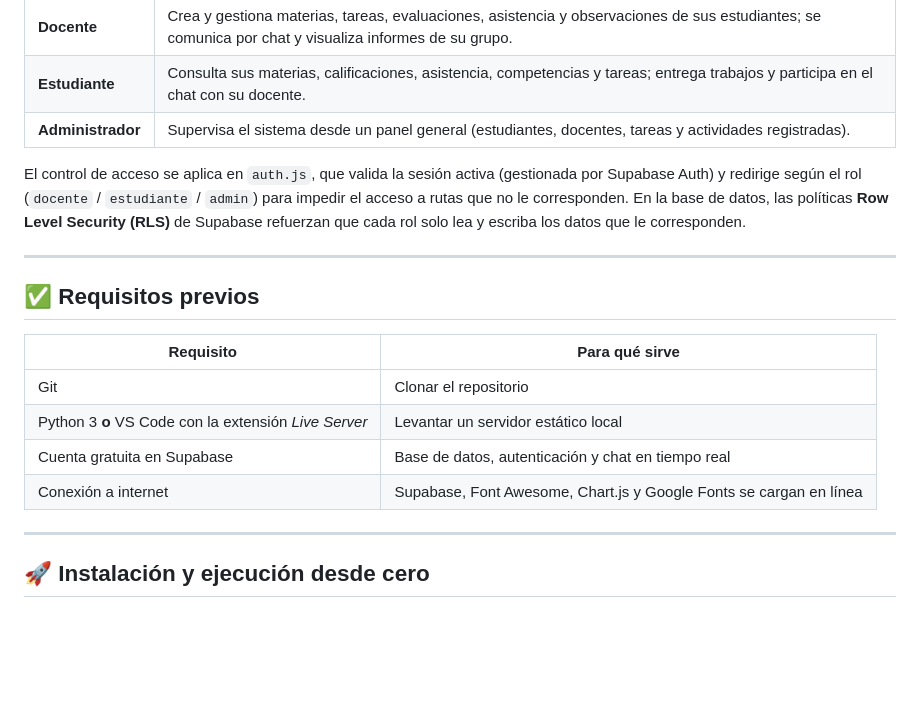
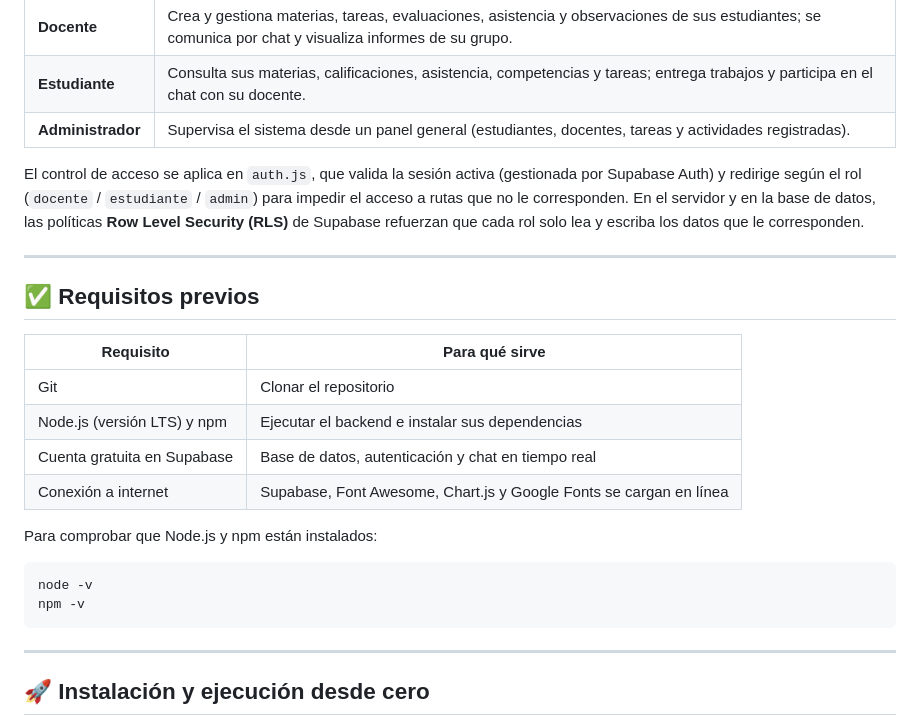
Before and after one commit to Alpha-Cuatro/Integra-net, a Markdown page: README.md, the part around one of its changes. Rendered like a GitHub page; blank space fills up the shorter version.

````diff
--- a/README.md
+++ b/README.md
@@ -112,7 +118,7 @@ El sistema define tres roles con accesos diferenciados:
 | **Estudiante** | Consulta sus materias, calificaciones, asistencia, competencias y tareas; entrega trabajos y participa en el chat con su docente. |
 | **Administrador** | Supervisa el sistema desde un panel general (estudiantes, docentes, tareas y actividades registradas). |
 
-El control de acceso se aplica en `auth.js`, que valida la sesión activa (gestionada por Supabase Auth) y redirige según el rol (`docente` / `estudiante` / `admin`) para impedir el acceso a rutas que no le corresponden. En la base de datos, las políticas **Row Level Security (RLS)** de Supabase refuerzan que cada rol solo lea y escriba los datos que le corresponden.
+El control de acceso se aplica en `auth.js`, que valida la sesión activa (gestionada por Supabase Auth) y redirige según el rol (`docente` / `estudiante` / `admin`) para impedir el acceso a rutas que no le corresponden. En el servidor y en la base de datos, las políticas **Row Level Security (RLS)** de Supabase refuerzan que cada rol solo lea y escriba los datos que le corresponden.
 
 ---
 
@@ -121,9 +127,16 @@ El control de acceso se aplica en `auth.js`, que valida la sesión activa (gesti
 | Requisito | Para qué sirve |
 |---|---|
 | Git | Clonar el repositorio |
-| Python 3 **o** VS Code con la extensión *Live Server* | Levantar un servidor estático local |
+| Node.js (versión LTS) y npm | Ejecutar el backend e instalar sus dependencias |
 | Cuenta gratuita en Supabase | Base de datos, autenticación y chat en tiempo real |
 | Conexión a internet | Supabase, Font Awesome, Chart.js y Google Fonts se cargan en línea |
+
+Para comprobar que Node.js y npm están instalados:
+
+```bash
+node -v
+npm -v
+```
 
 ---
 
````
Also changed, not shown: other parts of README.md (+51 -31 lines).
